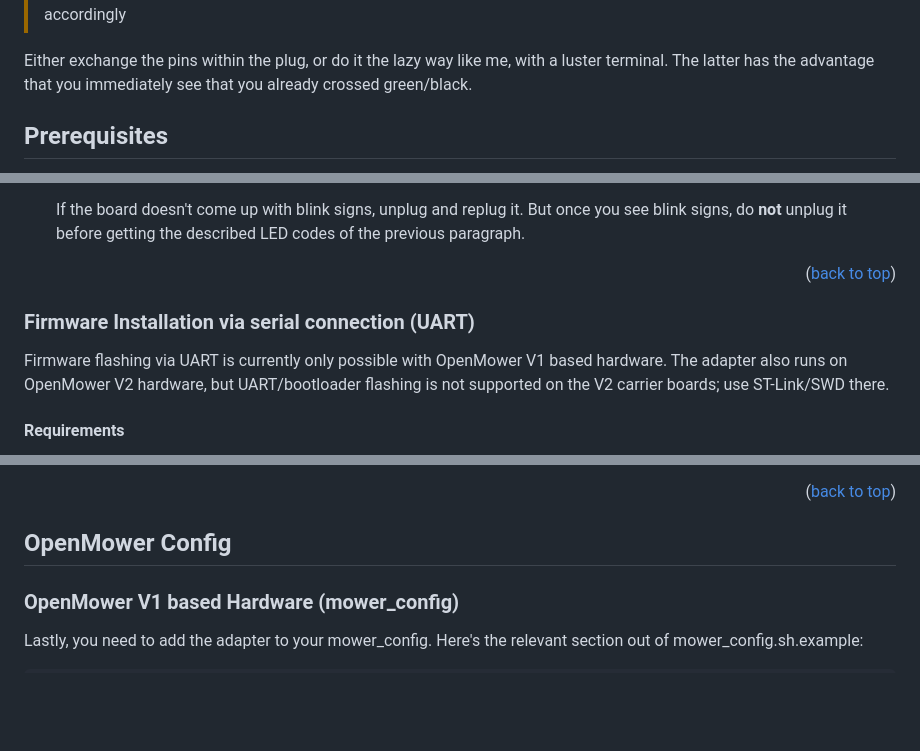
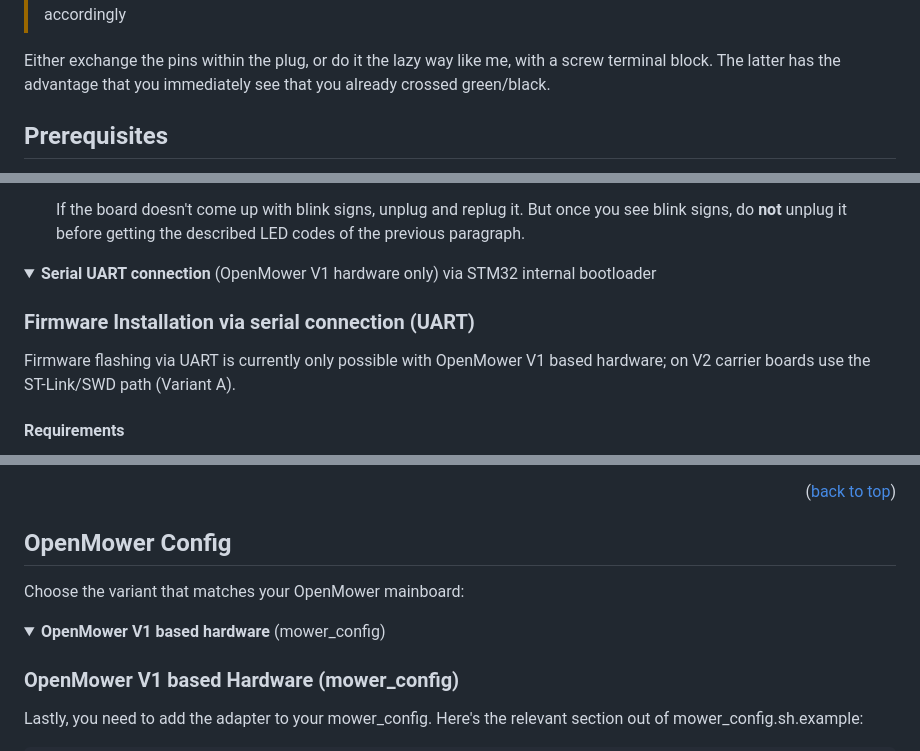
Before and after one commit to ClemensElflein/xESC_YF_rev4-adapter, a Markdown page: README.md, 3 parts joined by grey strips. GitHub-like rendering; folded sections open; blank space fills up the shorter version.

```diff
--- a/README.md
+++ b/README.md
@@ -71,7 +71,7 @@ In addition to this adapter, it's nevertheless **required to exchange two cables
 > Check the image and validate if your
 > cables do have the same colors! If not adapt accordingly
 
-Either exchange the pins within the plug, or do it the lazy way like me, with a luster terminal.
+Either exchange the pins within the plug, or do it the lazy way like me, with a screw terminal block.
 The latter has the advantage that you immediately see that you already crossed green/black.
 
 ## Prerequisites
@@ -169,12 +166,14 @@ The adapter itself runs on OpenMower V1 and V2 hardware. UART/bootloader flashin
 
    If the board doesn't come up with blink signs, unplug and replug it. But once you see blink signs, do **not** unplug it before getting the described LED codes of the previous paragraph.
 
-<p align="right">(<a href="#readme-top">back to top</a>)</p>
+</details>
+
+<details>
+<summary><b>Serial UART connection</b> (OpenMower V1 hardware only) via STM32 internal bootloader</summary>
 
 ### Firmware Installation via serial connection (UART)
 
-Firmware flashing via UART is currently only possible with OpenMower V1 based hardware.
-The adapter also runs on OpenMower V2 hardware, but UART/bootloader flashing is not supported on the V2 carrier boards; use ST-Link/SWD there.
+Firmware flashing via UART is currently only possible with OpenMower V1 based hardware; on V2 carrier boards use the ST-Link/SWD path (Variant A).
 
 #### Requirements
 
@@ -273,6 +273,11 @@ Notes:
 <p align="right">(<a href="#readme-top">back to top</a>)</p>
 
 ## OpenMower Config
+
+Choose the variant that matches your OpenMower mainboard:
+
+<details>
+<summary><b>OpenMower V1 based hardware</b> (mower_config)</summary>
 
 ### OpenMower V1 based Hardware (mower_config)
 
```
Also changed, not shown: other parts of README.md (+18 -12 lines), assets/xESC_YF_r4_v2.1.png (added).
